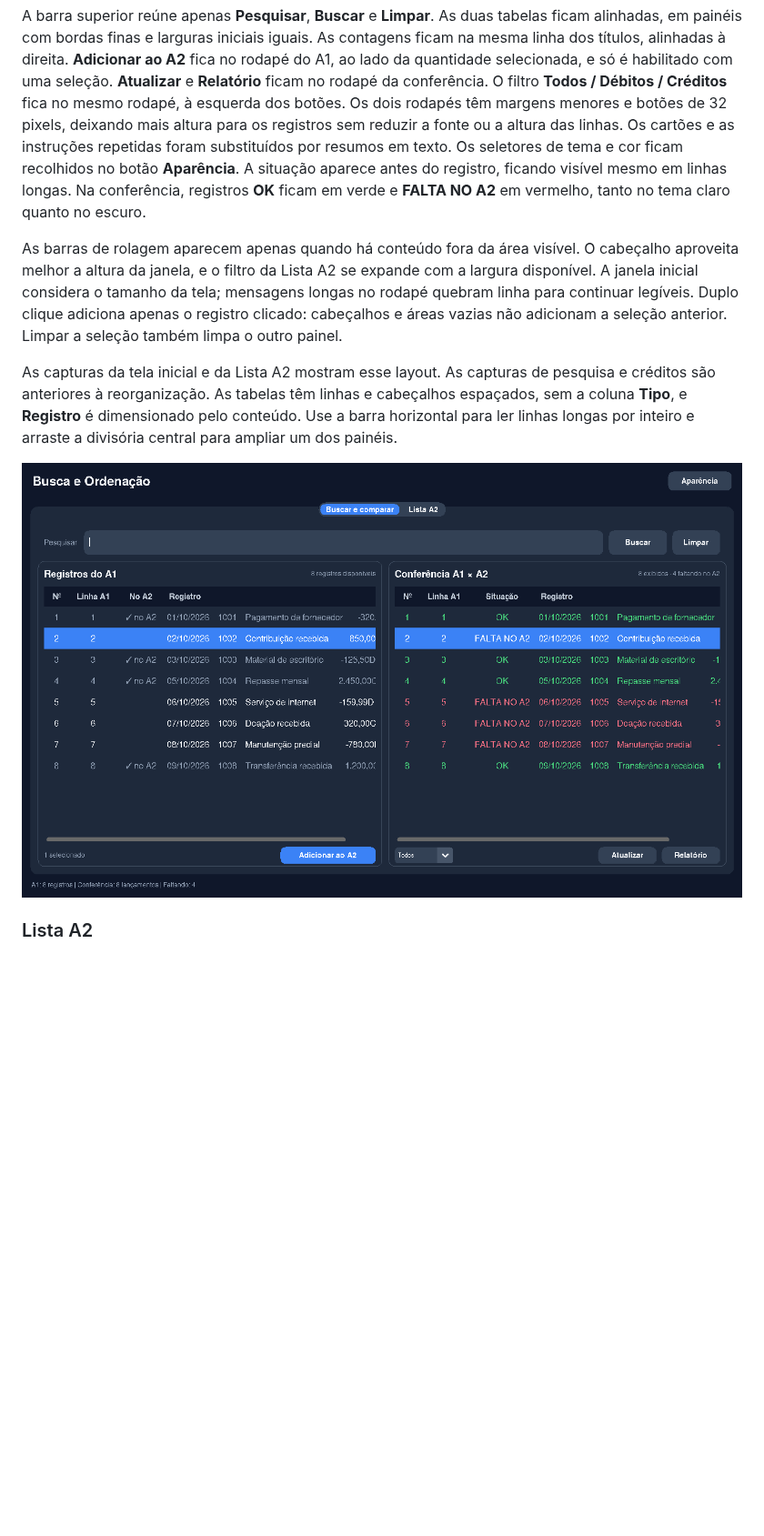
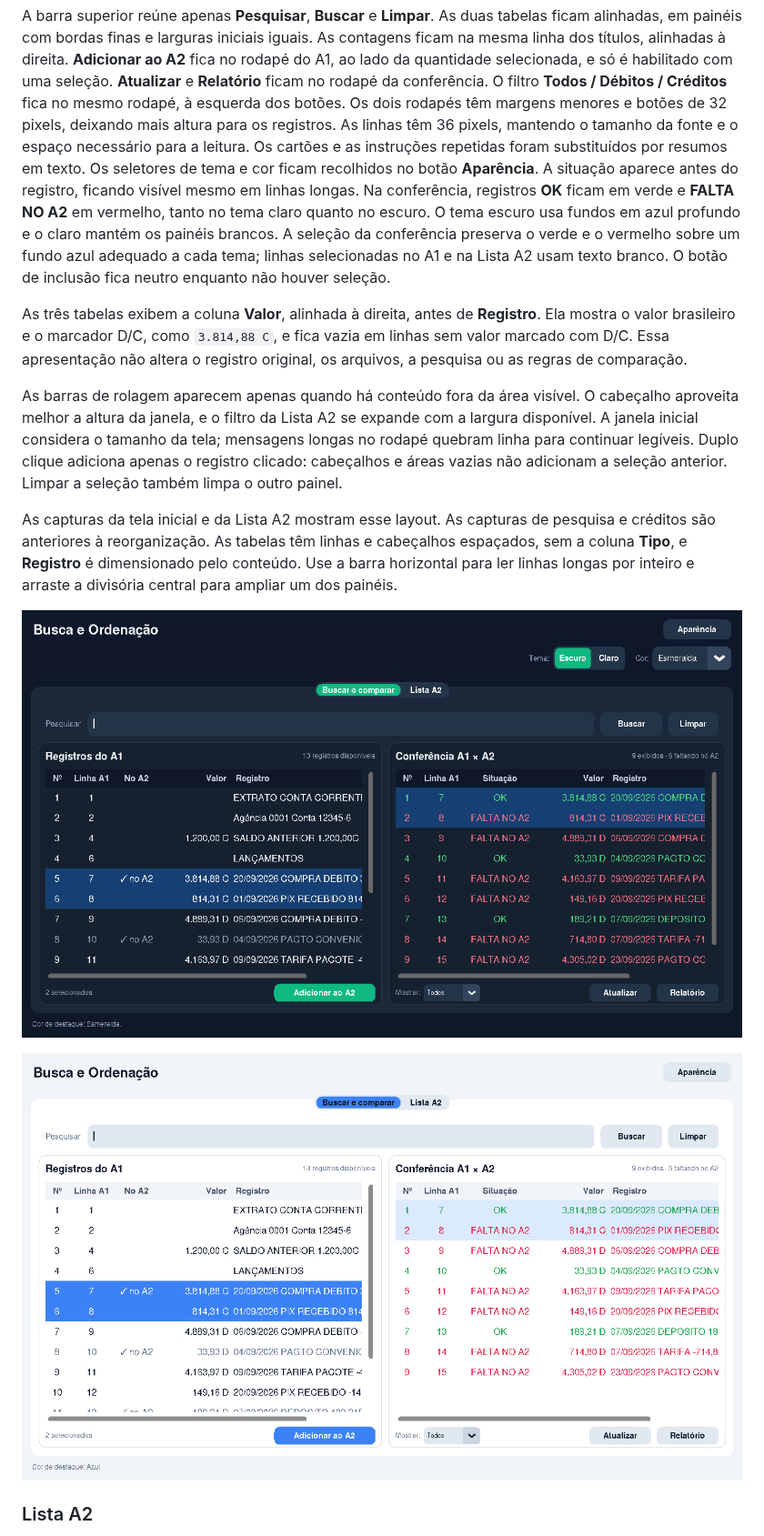
Before and after one commit to FernandoAAB/Organiza-o, a Markdown page: README.md, the part around one of its changes. Shown at 91% size. GitHub-like rendering; pictures changed too: docs/images/tela-inicial.png, docs/images/tema-claro.png (added); blank space fills up the shorter version.

Commit message:
Ajusta temas claro e escuro e destaca valores na interface

```diff
--- a/README.md
+++ b/README.md
@@ -22,12 +22,22 @@ As contagens ficam na mesma linha dos títulos, alinhadas à direita.
 e só é habilitado com uma seleção. **Atualizar** e **Relatório** ficam no rodapé
 da conferência. O filtro **Todos / Débitos / Créditos** fica no mesmo rodapé,
 à esquerda dos botões. Os dois rodapés têm margens menores e botões de 32 pixels,
-deixando mais altura para os registros sem reduzir a fonte ou a altura das linhas.
+deixando mais altura para os registros. As linhas têm 36 pixels, mantendo o tamanho
+da fonte e o espaço necessário para a leitura.
 Os cartões e as instruções repetidas foram substituídos por resumos em texto.
 Os seletores de tema e cor ficam recolhidos no botão **Aparência**.
 A situação aparece antes do registro, ficando visível mesmo em linhas longas.
 Na conferência, registros **OK** ficam em verde e **FALTA NO A2** em vermelho,
 tanto no tema claro quanto no escuro.
+O tema escuro usa fundos em azul profundo e o claro mantém os painéis brancos.
+A seleção da conferência preserva o verde e o vermelho sobre um fundo azul
+adequado a cada tema; linhas selecionadas no A1 e na Lista A2 usam texto branco.
+O botão de inclusão fica neutro enquanto não houver seleção.
+
+As três tabelas exibem a coluna **Valor**, alinhada à direita, antes de **Registro**.
+Ela mostra o valor brasileiro e o marcador D/C, como `3.814,88 C`, e fica vazia em
+linhas sem valor marcado com D/C. Essa apresentação não altera o registro original, os
+arquivos, a pesquisa ou as regras de comparação.
 
 As barras de rolagem aparecem apenas quando há conteúdo fora da área visível.
 O cabeçalho aproveita melhor a altura da janela, e o filtro da Lista A2 se
@@ -42,7 +52,9 @@ a coluna **Tipo**, e **Registro** é dimensionado pelo conteúdo.
 Use a barra horizontal para ler linhas longas por inteiro e arraste a divisória
 central para ampliar um dos painéis.
 
-![Tela dividida com A1 à esquerda e comparação de oito lançamentos à direita](docs/images/tela-inicial.png)
+![Tema escuro com Aparência expandida e coluna Valor nos dois painéis](docs/images/tela-inicial.png)
+
+![Tema claro com seleção colorida e coluna Valor nos dois painéis](docs/images/tema-claro.png)
 
 ### Lista A2
 
```
Also changed, not shown: other parts of README.md (+1 -1 lines), docs/images/lista-a2.png, 1 other file.
